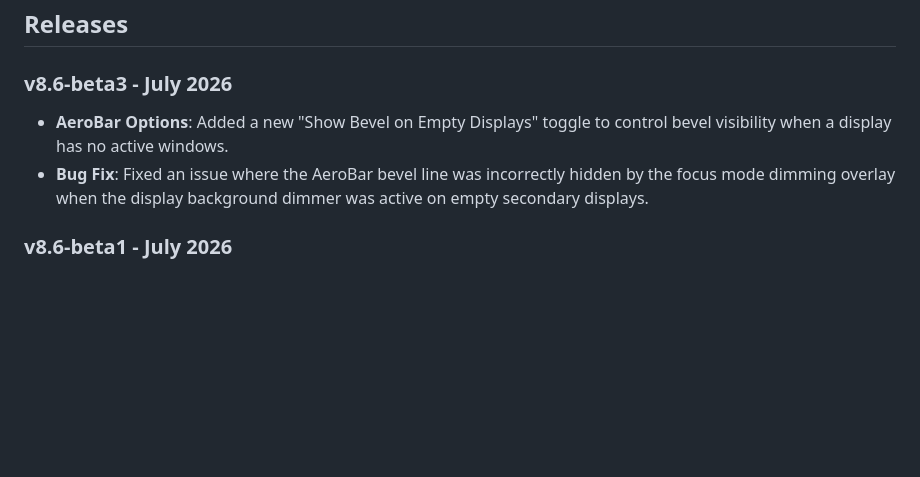
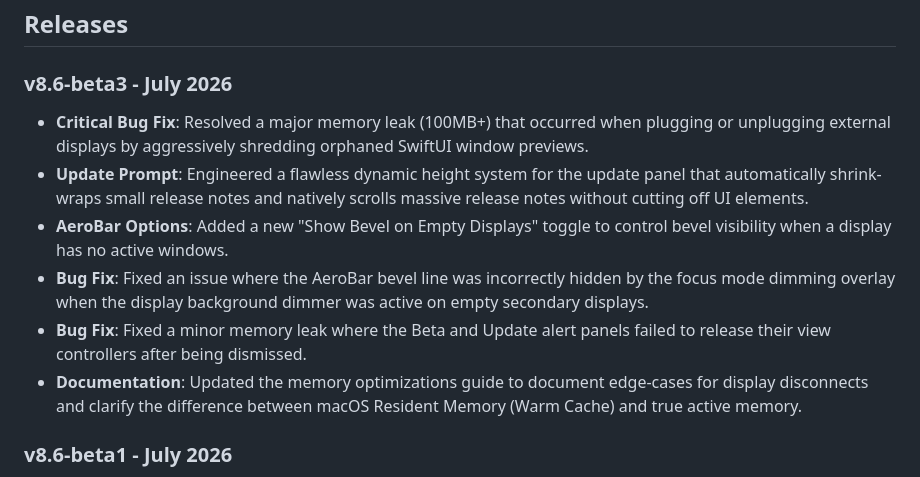
Before and after one commit to adityaonx/AeroBar, a Markdown page: readme.md, the part around the change. GitHub-like rendering; blank space fills up the shorter version.

Commit message:
v8.6-beta3  fix: implement dynamic z-stack overlay for flawless update panel layout.

```diff
--- a/readme.md
+++ b/readme.md
@@ -331,8 +331,12 @@ AeroBar respects your privacy and is built to be secure by design.
 ## Releases
 
 ### v8.6-beta3 - July 2026
+- **Critical Bug Fix**: Resolved a major memory leak (100MB+) that occurred when plugging or unplugging external displays by aggressively shredding orphaned SwiftUI window previews.
+- **Update Prompt**: Engineered a flawless dynamic height system for the update panel that automatically shrink-wraps small release notes and natively scrolls massive release notes without cutting off UI elements.
 - **AeroBar Options**: Added a new "Show Bevel on Empty Displays" toggle to control bevel visibility when a display has no active windows.
 - **Bug Fix**: Fixed an issue where the AeroBar bevel line was incorrectly hidden by the focus mode dimming overlay when the display background dimmer was active on empty secondary displays.
+- **Bug Fix**: Fixed a minor memory leak where the Beta and Update alert panels failed to release their view controllers after being dismissed.
+- **Documentation**: Updated the memory optimizations guide to document edge-cases for display disconnects and clarify the difference between macOS Resident Memory (Warm Cache) and true active memory.
 
 ### v8.6-beta1 - July 2026
 - Fixed an issue where hovering over pinned apps and buttons on the internal display broke after disconnecting an external monitor.
```
